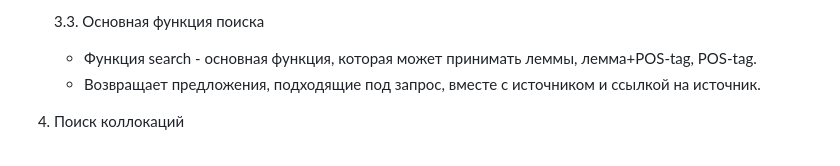
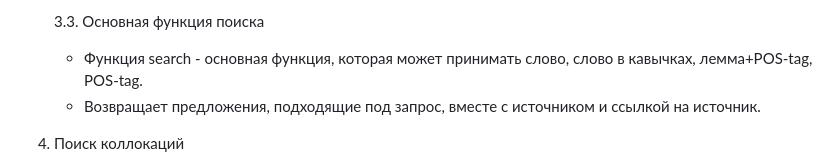
Before and after one commit to ssofiyk/nlp_project, a Markdown page: README.md, the part around the change. Rendered like a GitHub page.

```diff
--- a/README.md
+++ b/README.md
@@ -49,7 +49,7 @@
    - Функция word_fits_request_part - функция для вызова нужной из четырех функций выше в зависимости от запроса.
 
    3.3. Основная функция поиска
-   - Функция search - основная функция, которая может принимать леммы, лемма+POS-tag, POS-tag.
+   - Функция search - основная функция, которая может принимать слово, слово в кавычках, лемма+POS-tag, POS-tag.
    - Возвращает предложения, подходящие под запрос, вместе с источником и ссылкой на источник.
 
 4. Поиск коллокаций
```
